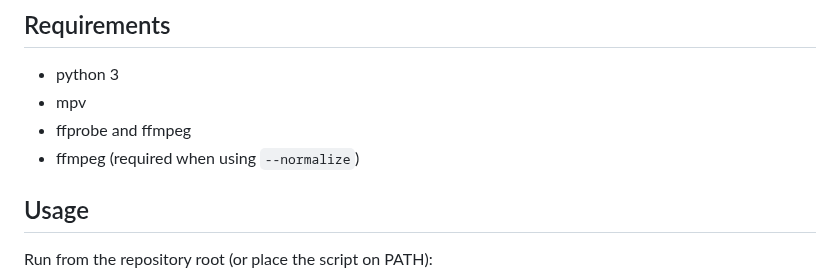
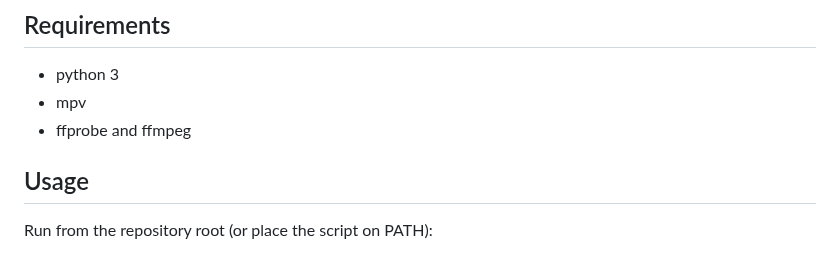
Before and after one commit to julienmn/mpv-music-wrapper, a Markdown page: README.md, the part around the change. Rendered like a GitHub page.

Commit message:
Fix duplicate ffmpeg in README requirements

```diff
--- a/README.md
+++ b/README.md
@@ -16,7 +16,6 @@ CLI music player (mpv wrapper) that plays directly from your library with option
 - python 3
 - mpv
 - ffprobe and ffmpeg
-- ffmpeg (required when using `--normalize`)
 
 ## Usage
 Run from the repository root (or place the script on PATH):
```
